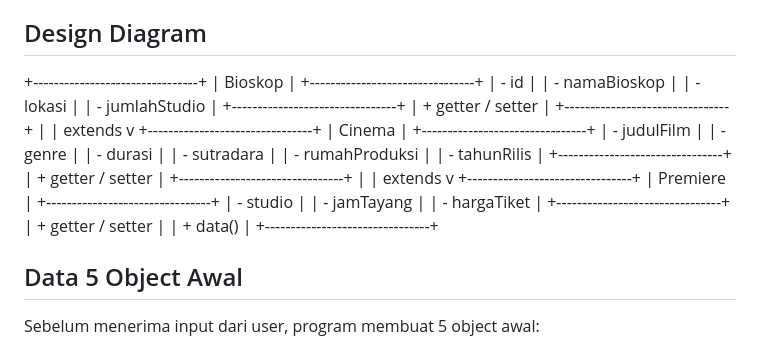
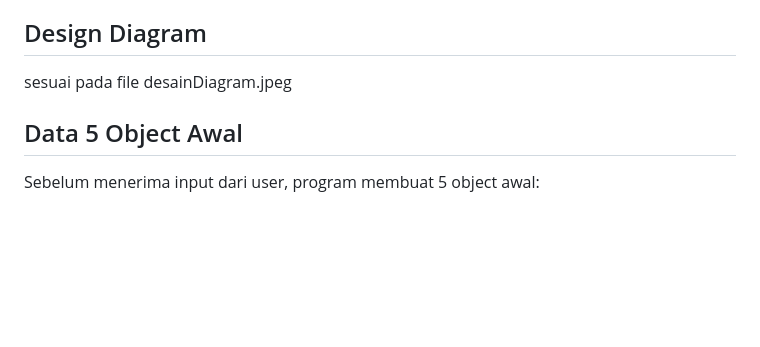
Before and after one commit to vnshasa/TP2DPBO2526C1, a Markdown page: README.md, the part around the change. GitHub-like rendering; blank space fills up the shorter version.

Commit message:
Remove design diagram from README
Removed design diagram section from README.md.

```diff
--- a/README.md
+++ b/README.md
@@ -69,44 +69,7 @@ Atribut pada class dibuat private dan diakses menggunakan getter dan setter.
 Dengan demikian, atribut tidak diakses secara langsung dari luar class, melainkan melalui method yang tersedia pada class.
 
 ## Design Diagram
-+--------------------------------+
-|            Bioskop             |
-+--------------------------------+
-| - id                           |
-| - namaBioskop                  |
-| - lokasi                       |
-| - jumlahStudio                 |
-+--------------------------------+
-| + getter / setter              |
-+--------------------------------+
-               |
-               | extends
-               v
-+--------------------------------+
-|             Cinema             |
-+--------------------------------+
-| - judulFilm                    |
-| - genre                        |
-| - durasi                       |
-| - sutradara                    |
-| - rumahProduksi                |
-| - tahunRilis                   |
-+--------------------------------+
-| + getter / setter              |
-+--------------------------------+
-               |
-               | extends
-               v
-+--------------------------------+
-|            Premiere            |
-+--------------------------------+
-| - studio                       |
-| - jamTayang                    |
-| - hargaTiket                   |
-+--------------------------------+
-| + getter / setter              |
-| + data()                       |
-+--------------------------------+
+sesuai pada file desainDiagram.jpeg
 
 ## Data 5 Object Awal
 Sebelum menerima input dari user, program membuat 5 object awal:
```
